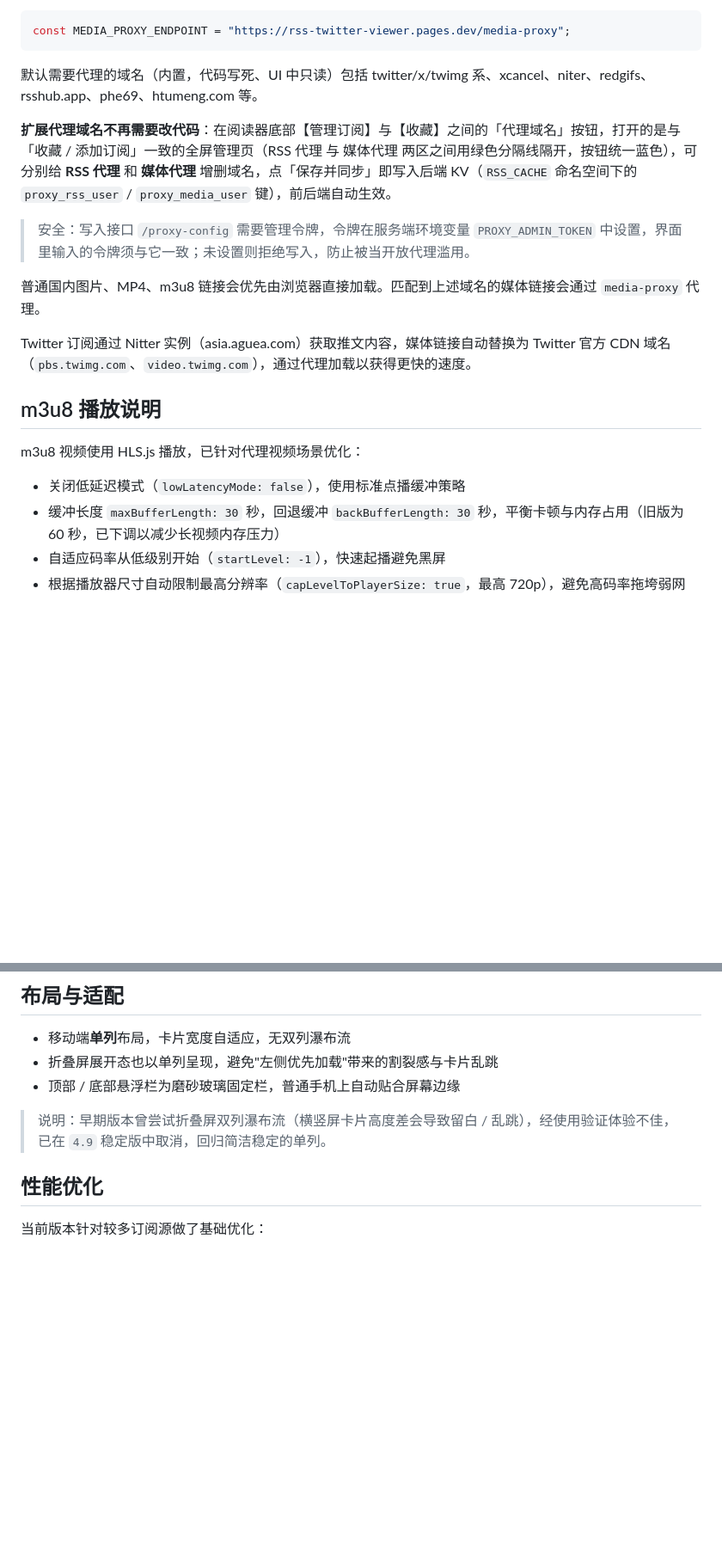
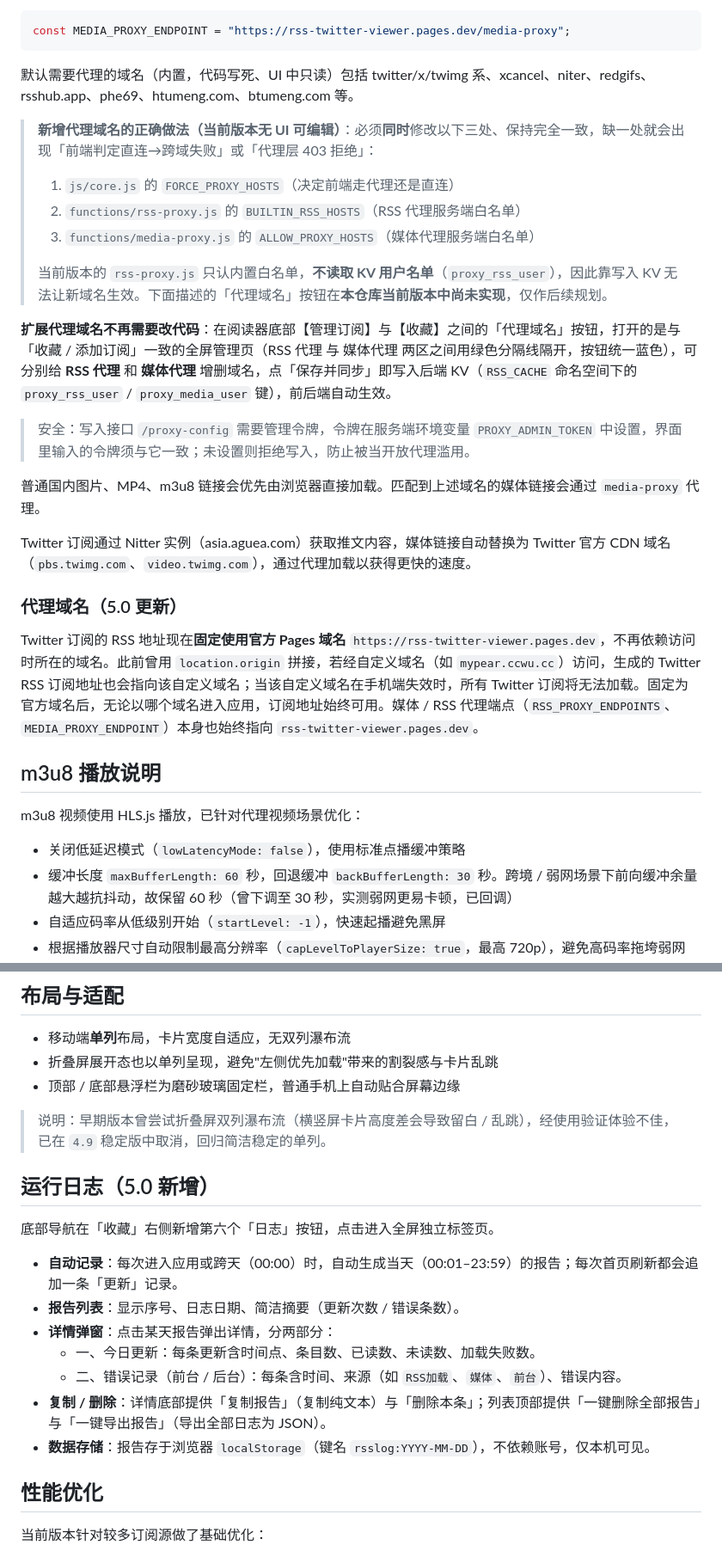
Before and after one commit to hanyee2023/rss-twitter-viewer, a Markdown page: README.md, 2 parts joined by grey strips. Shown at 86% size. Drawn GitHub-style; blank space fills up the shorter version.

````diff
--- a/README.md
+++ b/README.md
@@ -70,7 +71,14 @@ const RSS_PROXY_ENDPOINTS = [
 const MEDIA_PROXY_ENDPOINT = "https://rss-twitter-viewer.pages.dev/media-proxy";
 ```
 
-默认需要代理的域名（内置，代码写死、UI 中只读）包括 twitter/x/twimg 系、xcancel、niter、redgifs、rsshub.app、phe69、htumeng.com 等。
+默认需要代理的域名（内置，代码写死、UI 中只读）包括 twitter/x/twimg 系、xcancel、niter、redgifs、rsshub.app、phe69、htumeng.com、btumeng.com 等。
+
+> **新增代理域名的正确做法（当前版本无 UI 可编辑）**：必须**同时**修改以下三处、保持完全一致，缺一处就会出现「前端判定直连→跨域失败」或「代理层 403 拒绝」：
+> 1. `js/core.js` 的 `FORCE_PROXY_HOSTS`（决定前端走代理还是直连）
+> 2. `functions/rss-proxy.js` 的 `BUILTIN_RSS_HOSTS`（RSS 代理服务端白名单）
+> 3. `functions/media-proxy.js` 的 `ALLOW_PROXY_HOSTS`（媒体代理服务端白名单）
+>
+> 当前版本的 `rss-proxy.js` 只认内置白名单，**不读取 KV 用户名单**（`proxy_rss_user`），因此靠写入 KV 无法让新域名生效。下面描述的「代理域名」按钮在**本仓库当前版本中尚未实现**，仅作后续规划。
 
 **扩展代理域名不再需要改代码**：在阅读器底部【管理订阅】与【收藏】之间的「代理域名」按钮，打开的是与「收藏 / 添加订阅」一致的全屏管理页（RSS 代理 与 媒体代理 两区之间用绿色分隔线隔开，按钮统一蓝色），可分别给 **RSS 代理** 和 **媒体代理** 增删域名，点「保存并同步」即写入后端 KV（`RSS_CACHE` 命名空间下的 `proxy_rss_user` / `proxy_media_user` 键），前后端自动生效。
 
@@ -80,12 +88,16 @@ const MEDIA_PROXY_ENDPOINT = "https://rss-twitter-viewer.pages.dev/media-proxy";
 
 Twitter 订阅通过 Nitter 实例（asia.aguea.com）获取推文内容，媒体链接自动替换为 Twitter 官方 CDN 域名（`pbs.twimg.com`、`video.twimg.com`），通过代理加载以获得更快的速度。
 
+### 代理域名（5.0 更新）
+
+Twitter 订阅的 RSS 地址现在**固定使用官方 Pages 域名** `https://rss-twitter-viewer.pages.dev`，不再依赖访问时所在的域名。此前曾用 `location.origin` 拼接，若经自定义域名（如 `mypear.ccwu.cc`）访问，生成的 Twitter RSS 订阅地址也会指向该自定义域名；当该自定义域名在手机端失效时，所有 Twitter 订阅将无法加载。固定为官方域名后，无论以哪个域名进入应用，订阅地址始终可用。媒体 / RSS 代理端点（`RSS_PROXY_ENDPOINTS`、`MEDIA_PROXY_ENDPOINT`）本身也始终指向 `rss-twitter-viewer.pages.dev`。
+
 ## m3u8 播放说明
 
 m3u8 视频使用 HLS.js 播放，已针对代理视频场景优化：
 
 - 关闭低延迟模式（`lowLatencyMode: false`），使用标准点播缓冲策略
-- 缓冲长度 `maxBufferLength: 30` 秒，回退缓冲 `backBufferLength: 30` 秒，平衡卡顿与内存占用（旧版为 60 秒，已下调以减少长视频内存压力）
+- 缓冲长度 `maxBufferLength: 60` 秒，回退缓冲 `backBufferLength: 30` 秒。跨境 / 弱网场景下前向缓冲余量越大越抗抖动，故保留 60 秒（曾下调至 30 秒，实测弱网更易卡顿，已回调）
 - 自适应码率从低级别开始（`startLevel: -1`），快速起播避免黑屏
 - 根据播放器尺寸自动限制最高分辨率（`capLevelToPlayerSize: true`，最高 720p），避免高码率拖垮弱网
 - **致命错误自愈**：NETWORK_ERROR 自动 `startLoad()`、MEDIA_ERROR 自动 `recoverMediaError()`，最多重试 3 次，显著降低"播几秒自动暂停 / 有时长不播"的概率
@@ -99,6 +111,18 @@ m3u8 视频使用 HLS.js 播放，已针对代理视频场景优化：
 - 顶部 / 底部悬浮栏为磨砂玻璃固定栏，普通手机上自动贴合屏幕边缘
 
 > 说明：早期版本曾尝试折叠屏双列瀑布流（横竖屏卡片高度差会导致留白 / 乱跳），经使用验证体验不佳，已在 `4.9` 稳定版中取消，回归简洁稳定的单列。
+
+## 运行日志（5.0 新增）
+
+底部导航在「收藏」右侧新增第六个「日志」按钮，点击进入全屏独立标签页。
+
+- **自动记录**：每次进入应用或跨天（00:00）时，自动生成当天（00:01–23:59）的报告；每次首页刷新都会追加一条「更新」记录。
+- **报告列表**：显示序号、日志日期、简洁摘要（更新次数 / 错误条数）。
+- **详情弹窗**：点击某天报告弹出详情，分两部分：
+  - 一、今日更新：每条更新含时间点、条目数、已读数、未读数、加载失败数。
+  - 二、错误记录（前台 / 后台）：每条含时间、来源（如 `RSS加载`、`媒体`、`前台`）、错误内容。
+- **复制 / 删除**：详情底部提供「复制报告」（复制纯文本）与「删除本条」；列表顶部提供「一键删除全部报告」与「一键导出报告」（导出全部日志为 JSON）。
+- **数据存储**：报告存于浏览器 `localStorage`（键名 `rsslog:YYYY-MM-DD`），不依赖账号，仅本机可见。
 
 ## 性能优化
 
````
Also changed, not shown: other parts of README.md (+3 -1 lines).
